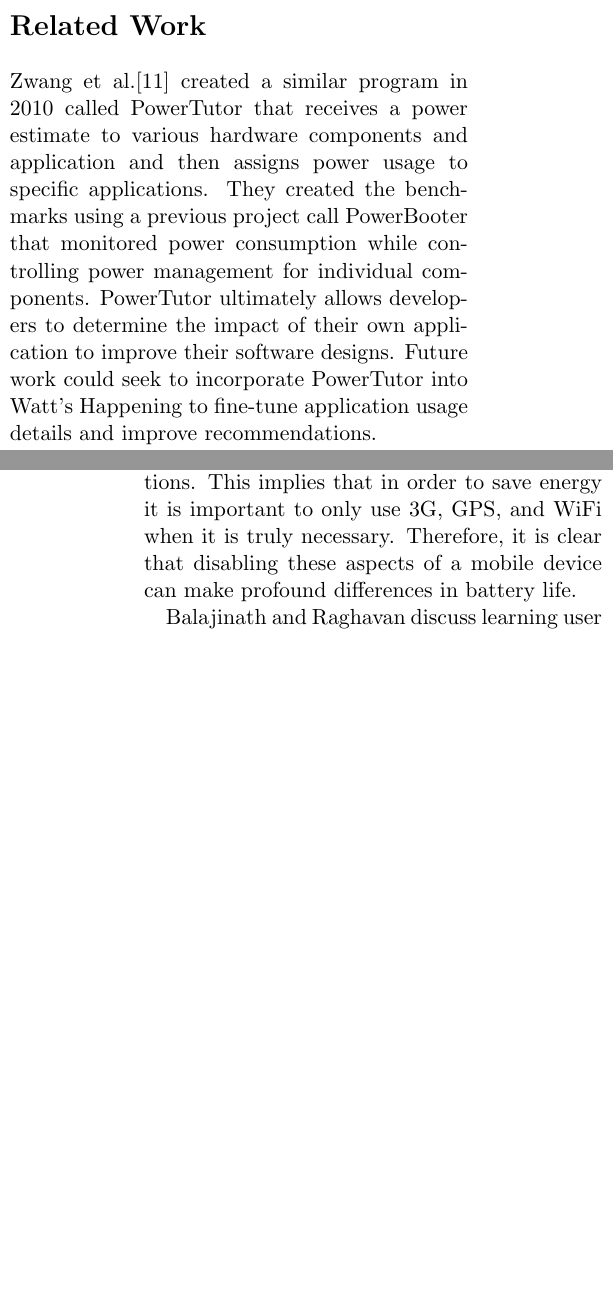
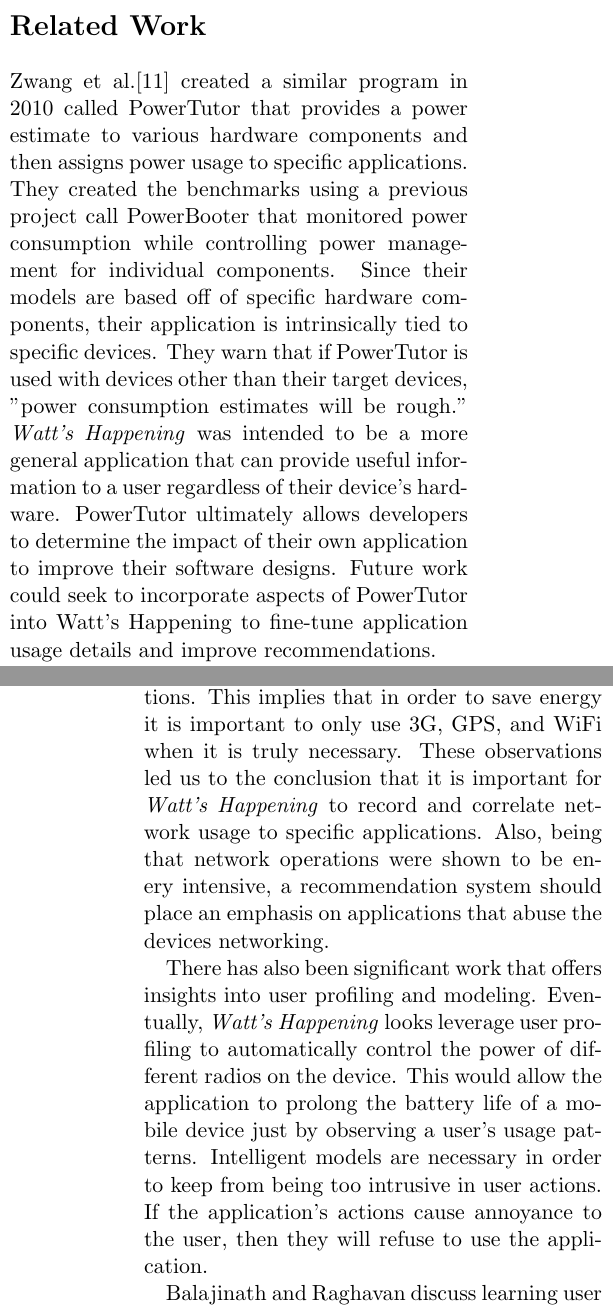
Before and after one commit to alexisfisher/watts-happening, a LaTeX document (docs/draft/main.tex, which reads docs/draft/related.tex): two parts of the columns of pages 3 and 4 of 6, joined at a grey line, cut so that both start at the same text, the shorter picture padded with empty space. Compiled offline with pdfLaTeX.

Commit message:
Related other works to our project more. Also made a distinction between powertutor and watt's happening

```diff
--- a/docs/draft/related.tex
+++ b/docs/draft/related.tex
@@ -1,9 +1,12 @@
 \section*{Related Work}
 \label{sec:related}
-Zwang et al.\cite{Zhang:2010:AOP:1878961.1878982} created a similar program in 2010 called PowerTutor that receives a power estimate to various hardware components and application and then assigns power usage to specific applications.
+Zwang et al.\cite{Zhang:2010:AOP:1878961.1878982} created a similar program in 2010 called PowerTutor that provides a power estimate to various hardware components and then assigns power usage to specific applications.
 They created the benchmarks using a previous project call PowerBooter that monitored power consumption while controlling power management for individual components.
+Since their models are based off of specific hardware components, their application is intrinsically tied to specific devices.
+They warn that if PowerTutor is used with devices other than their target devices, "power consumption estimates will be rough."
+\emph{Watt's Happening} was intended to be a more general application that can provide useful information to a user regardless of their device's hardware.
 PowerTutor ultimately allows developers to determine the impact of their own application to improve their software designs.
-Future work could seek to incorporate PowerTutor into Watt's Happening to fine-tune application usage details and improve recommendations.
+Future work could seek to incorporate aspects of PowerTutor into Watt's Happening to fine-tune application usage details and improve recommendations.
 
 Chang, Agrawal, and Cameron survey the power management techniques employed by Android and how popular applications abuse or take advantage of those techniques\cite{energy-aware}.
 They explore the idea that software written for mobile devices should be optimized for efficient power consumption, but in many cases the application developer doesn't necessarily take power into consideration.
@@ -16,7 +19,15 @@
 This is useful for catching programming bugs, such as holding onto a wakelock too long, as well as directing attention to code that needs to be optimized.
 It also illuminates the fact that large amounts of energy are used in I/O operations.
 This implies that in order to save energy it is important to only use 3G, GPS, and WiFi when it is truly necessary.
-Therefore, it is clear that disabling these aspects of a mobile device can make profound differences in battery life.
+These observations led us to the conclusion that it is important for \emph{Watt's Happening} to record and correlate network usage to specific applications.
+Also, being that network operations were shown to be enery intensive, a recommendation system should place an emphasis on applications that abuse the devices networking.
+%Therefore, it is clear that disabling these aspects of a mobile device can make profound differences in battery life.
+
+There has also been significant work that offers insights into user profiling and modeling.
+Eventually, \emph{Watt's Happening} looks leverage user profiling to automatically control the power of different radios on the device.
+This would allow the application to prolong the battery life of a mobile device just by observing a user's usage patterns.
+Intelligent models are necessary in order to keep from being too intrusive in user actions.
+If the application's actions cause annoyance to the user, then they will refuse to use the application.
 
 Balajinath and Raghavan discuss learning user behavior to build a model of non-malicious user actions, with the intent to easily identify malicious users\cite{Balajinath:2001:IDT:2294491.2294970}.
 User activity is recorded, and a newness factor is used to help identify behavior out of the norm.
@@ -27,0 +45 @@
+Goecks and Shavlik address unobtrusive observation of user behavior \cite{Goecks:2000:LUI:325737.325806}.
```
Also changed, not shown: docs/draft/related.tex (18 more changed lines).
